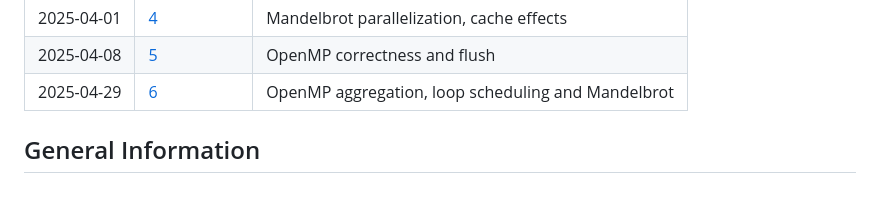
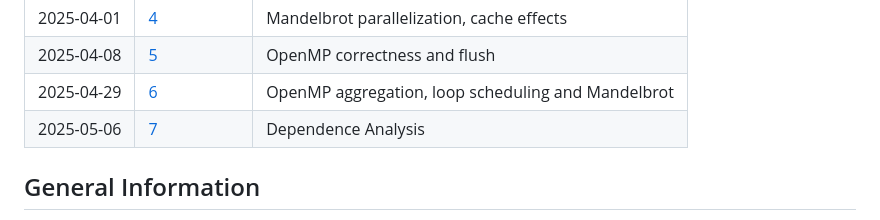
Before and after one commit to lucauibk/ps_parprog_2025, a Markdown page: readme.md, the part around the change. Drawn GitHub-style; blank space fills up the shorter version.

```diff
--- a/readme.md
+++ b/readme.md
@@ -35,6 +35,7 @@ for that assignment have to be handed in via OLAT by 17:00 on the previous day
 | 2025-04-01 | [4](04)    | Mandelbrot parallelization, cache effects                   |
 | 2025-04-08 | [5](05)    | OpenMP correctness and flush                                |
 | 2025-04-29 | [6](06)    | OpenMP aggregation, loop scheduling and Mandelbrot          |
+| 2025-05-06 | [7](07)    | Dependence Analysis                                         |
 
 ## General Information
 
```
Also changed, not shown: 07/README.md (added, +108 -0 lines).
